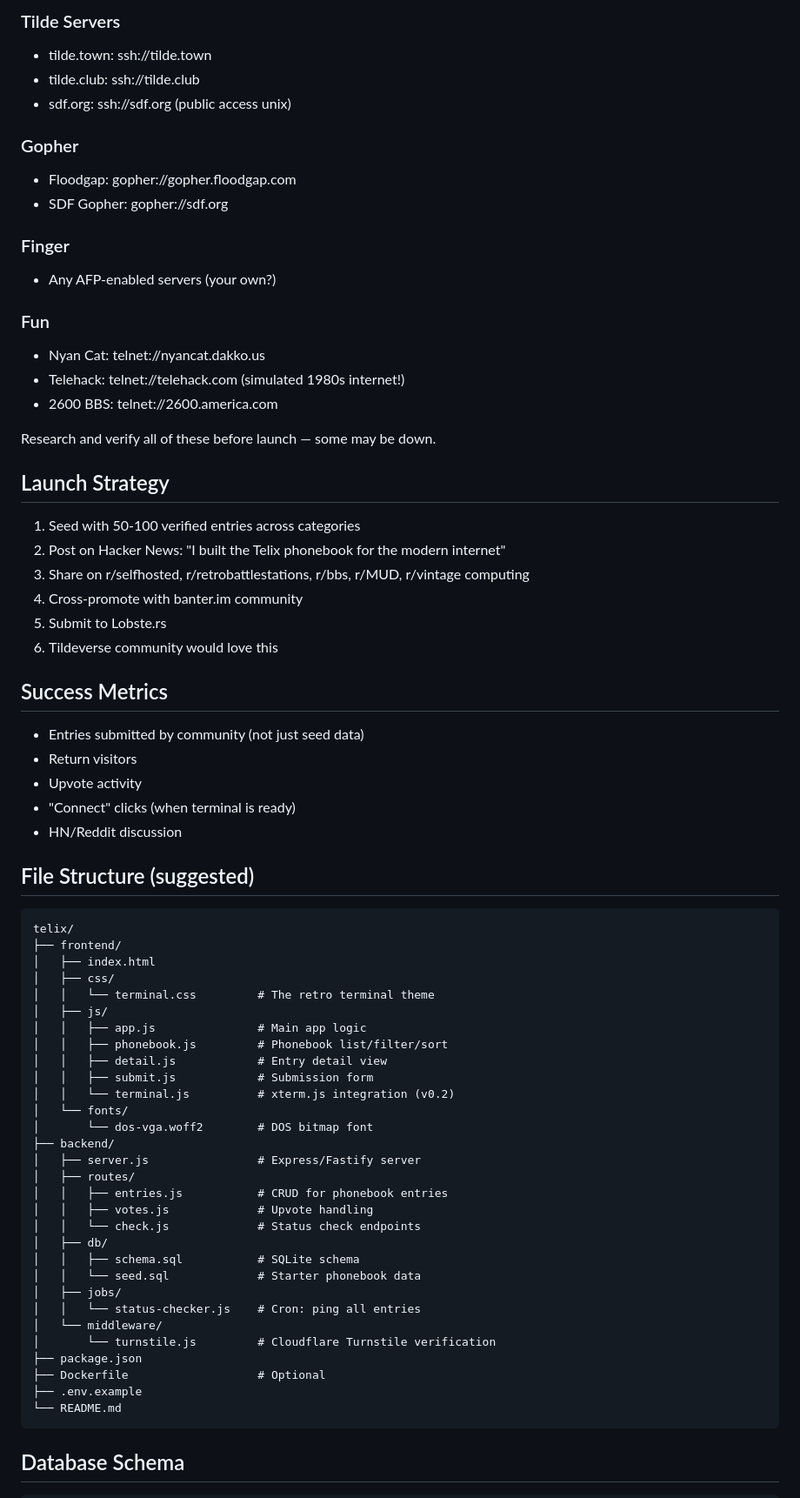
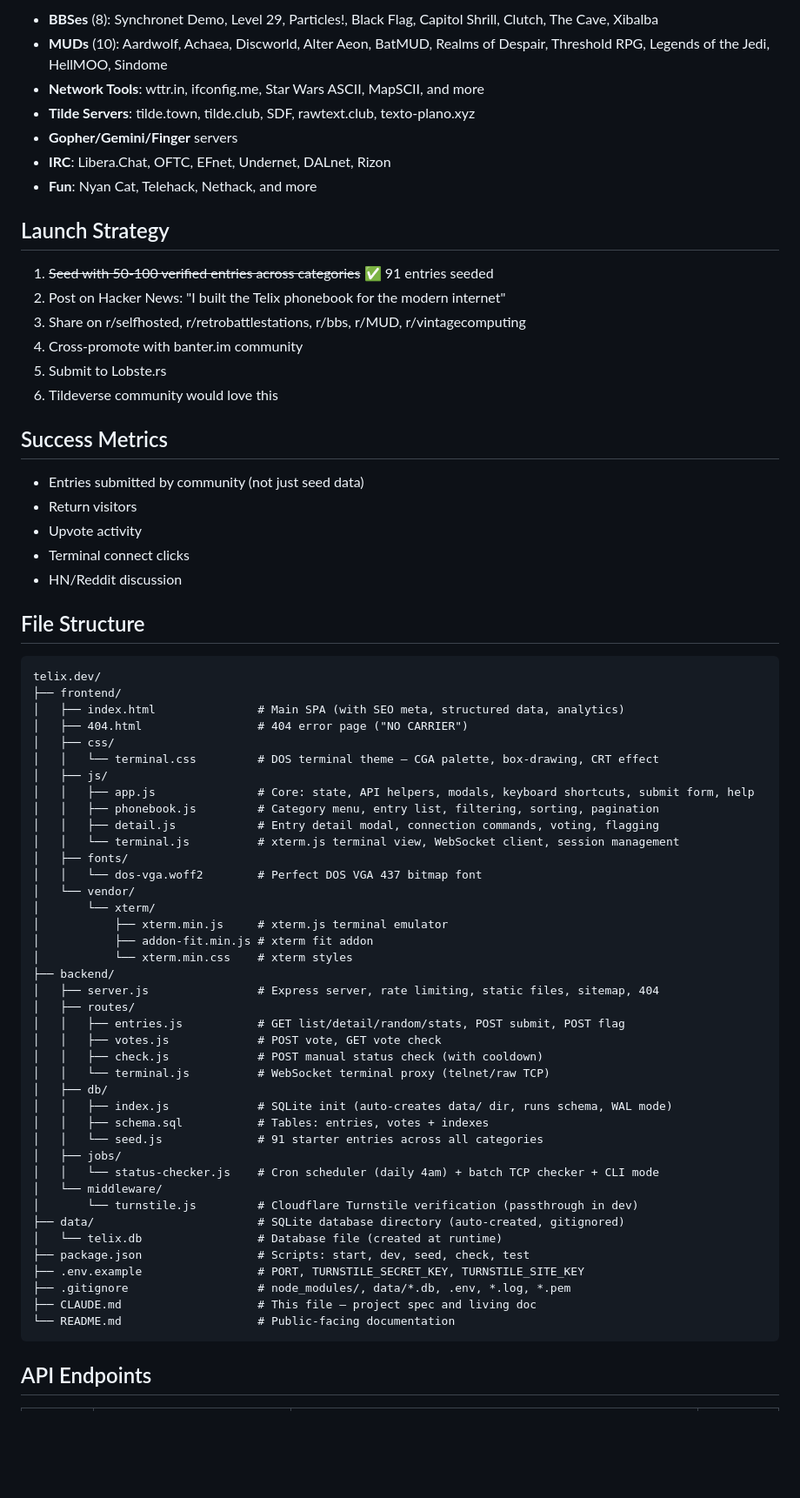
Before and after one commit to aforzon/telix.dev, a Markdown page: CLAUDE.md, the part around one of its changes. Shown at 87% size. Drawn GitHub-style; blank space fills up the shorter version.

````diff
--- a/CLAUDE.md
+++ b/CLAUDE.md
@@ -197,27 +223,16 @@ The directory can't launch empty. Seed it with known-good entries:
-### Tilde Servers
-- tilde.town: ssh://tilde.town
-- tilde.club: ssh://tilde.club
-- sdf.org: ssh://sdf.org (public access unix)
-
-### Gopher
-- Floodgap: gopher://gopher.floodgap.com
-- SDF Gopher: gopher://sdf.org
-
-### Finger
-- Any AFP-enabled servers (your own?)
-
-### Fun
-- Nyan Cat: telnet://nyancat.dakko.us
-- Telehack: telnet://telehack.com (simulated 1980s internet!)
-- 2600 BBS: telnet://2600.america.com
-
-Research and verify all of these before launch — some may be down.
+- **BBSes** (8): Synchronet Demo, Level 29, Particles!, Black Flag, Capitol Shrill, Clutch, The Cave, Xibalba
+- **MUDs** (10): Aardwolf, Achaea, Discworld, Alter Aeon, BatMUD, Realms of Despair, Threshold RPG, Legends of the Jedi, HellMOO, Sindome
+- **Network Tools**: wttr.in, ifconfig.me, Star Wars ASCII, MapSCII, and more
+- **Tilde Servers**: tilde.town, tilde.club, SDF, rawtext.club, texto-plano.xyz
+- **Gopher/Gemini/Finger** servers
+- **IRC**: Libera.Chat, OFTC, EFnet, Undernet, DALnet, Rizon
+- **Fun**: Nyan Cat, Telehack, Nethack, and more
 
 ## Launch Strategy
 
-1. Seed with 50-100 verified entries across categories
+1. ~~Seed with 50-100 verified entries across categories~~ ✅ 91 entries seeded
 2. Post on Hacker News: "I built the Telix phonebook for the modern internet"
-3. Share on r/selfhosted, r/retrobattlestations, r/bbs, r/MUD, r/vintage computing
+3. Share on r/selfhosted, r/retrobattlestations, r/bbs, r/MUD, r/vintagecomputing
 4. Cross-promote with banter.im community
 5. Submit to Lobste.rs
 6. Tildeverse community would love this
@@ -227,43 +242,53 @@ Research and verify all of these before launch — some may be down.
 - Entries submitted by community (not just seed data)
 - Return visitors
 - Upvote activity
-- "Connect" clicks (when terminal is ready)
+- Terminal connect clicks
 - HN/Reddit discussion
 
-## File Structure (suggested)
+## File Structure
 
 ```
-telix/
+telix.dev/
 ├── frontend/
-│   ├── index.html
+│   ├── index.html               # Main SPA (with SEO meta, structured data, analytics)
+│   ├── 404.html                 # 404 error page ("NO CARRIER")
 │   ├── css/
-│   │   └── terminal.css         # The retro terminal theme
+│   │   └── terminal.css         # DOS terminal theme — CGA palette, box-drawing, CRT effect
 │   ├── js/
-│   │   ├── app.js               # Main app logic
-│   │   ├── phonebook.js         # Phonebook list/filter/sort
-│   │   ├── detail.js            # Entry detail view
-│   │   ├── submit.js            # Submission form
-│   │   └── terminal.js          # xterm.js integration (v0.2)
-│   └── fonts/
-│       └── dos-vga.woff2        # DOS bitmap font
+│   │   ├── app.js               # Core: state, API helpers, modals, keyboard shortcuts, submit form, help
+│   │   ├── phonebook.js         # Category menu, entry list, filtering, sorting, pagination
+│   │   ├── detail.js            # Entry detail modal, connection commands, voting, flagging
+│   │   └── terminal.js          # xterm.js terminal view, WebSocket client, session management
+│   ├── fonts/
+│   │   └── dos-vga.woff2        # Perfect DOS VGA 437 bitmap font
+│   └── vendor/
+│       └── xterm/
+│           ├── xterm.min.js     # xterm.js terminal emulator
+│           ├── addon-fit.min.js # xterm fit addon
+│           └── xterm.min.css    # xterm styles
 ├── backend/
-│   ├── server.js                # Express/Fastify server
+│   ├── server.js                # Express server, rate limiting, static files, sitemap, 404
 │   ├── routes/
-│   │   ├── entries.js           # CRUD for phonebook entries
-│   │   ├── votes.js             # Upvote handling
-│   │   └── check.js             # Status check endpoints
+│   │   ├── entries.js           # GET list/detail/random/stats, POST submit, POST flag
+│   │   ├── votes.js             # POST vote, GET vote check
+│   │   ├── check.js             # POST manual status check (with cooldown)
+│   │   └── terminal.js          # WebSocket terminal proxy (telnet/raw TCP)
 │   ├── db/
-│   │   ├── schema.sql           # SQLite schema
-│   │   └── seed.sql             # Starter phonebook data
+│   │   ├── index.js             # SQLite init (auto-creates data/ dir, runs schema, WAL mode)
+│   │   ├── schema.sql           # Tables: entries, votes + indexes
+│   │   └── seed.js              # 91 starter entries across all categories
 │   ├── jobs/
-│   │   └── status-checker.js    # Cron: ping all entries
+│   │   └── status-checker.js    # Cron scheduler (daily 4am) + batch TCP checker + CLI mode
 │   └── middleware/
-│       └── turnstile.js         # Cloudflare Turnstile verification
-├── package.json
-├── Dockerfile                   # Optional
-├── .env.example
-└── README.md
+│       └── turnstile.js         # Cloudflare Turnstile verification (passthrough in dev)
+├── data/                        # SQLite database directory (auto-created, gitignored)
+│   └── telix.db                 # Database file (created at runtime)
+├── package.json                 # Scripts: start, dev, seed, check, test
+├── .env.example                 # PORT, TURNSTILE_SECRET_KEY, TURNSTILE_SITE_KEY
+├── .gitignore                   # node_modules/, data/*.db, .env, *.log, *.pem
+├── CLAUDE.md                    # This file — project spec and living doc
+└── README.md                    # Public-facing documentation
 ```
 
-## Database Schema
+## API Endpoints
 
````
Also changed, not shown: other parts of CLAUDE.md (+146 -155 lines), README.md (added, +254 -0 lines).
